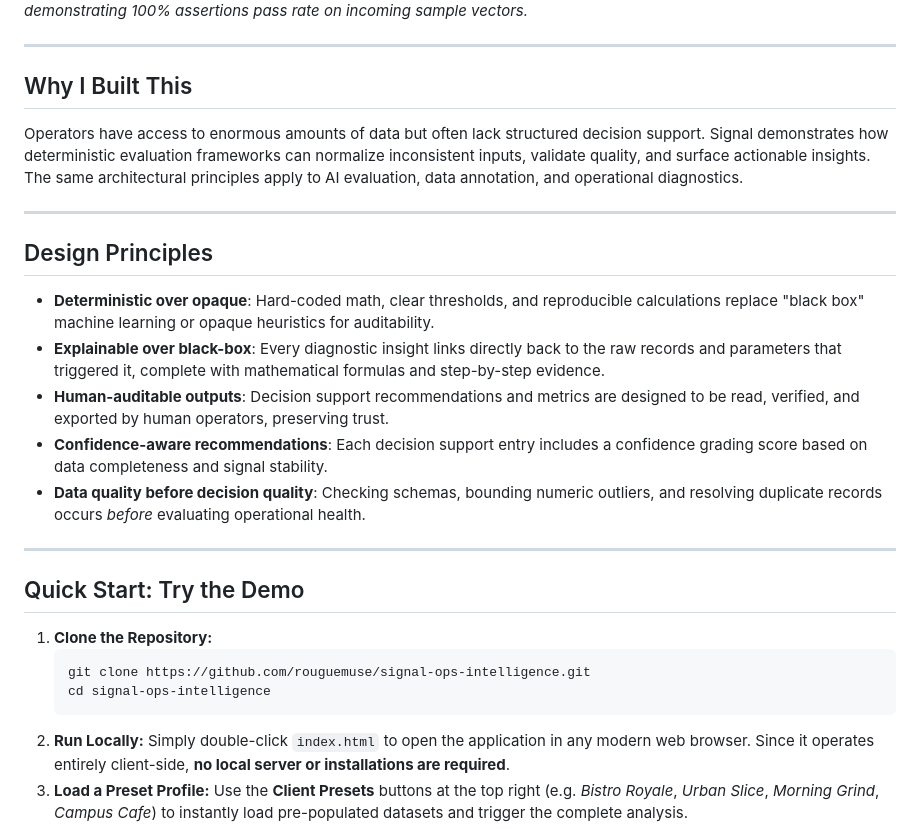
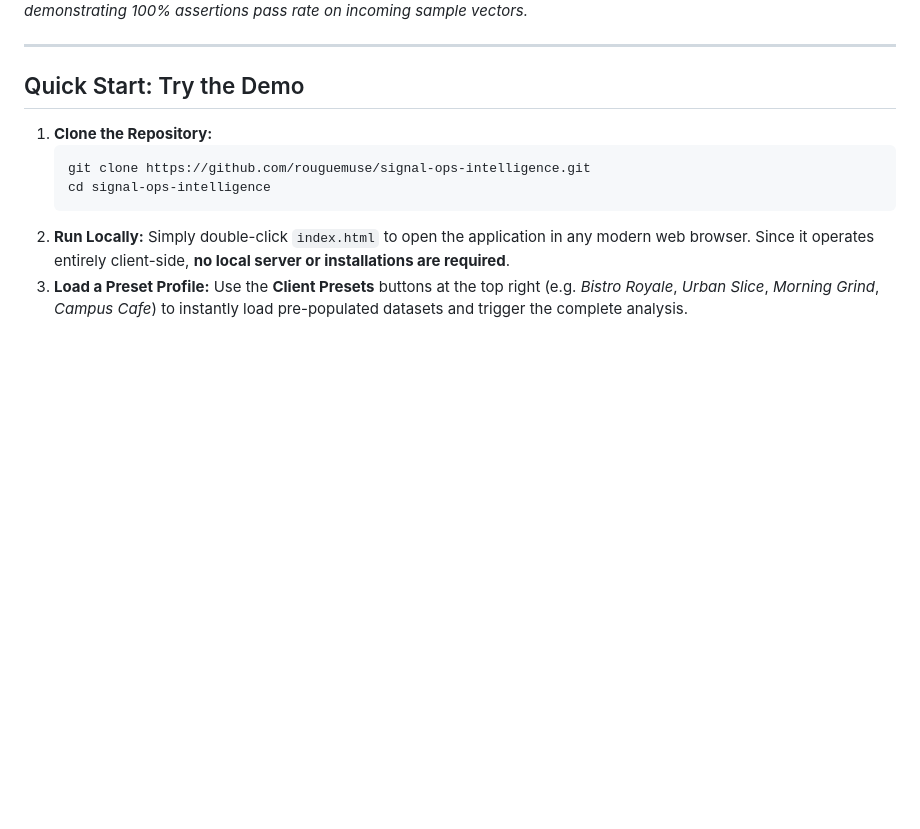
Before and after one commit to rouguemuse/signal-ops-intelligence, a Markdown page: README.md, the part around one of its changes. Rendered like a GitHub page; blank space fills up the shorter version.

```diff
--- a/README.md
+++ b/README.md
@@ -87,22 +115,6 @@ A deterministic grading module compares the telemetry against regional standards
 
 ![Deterministic Test Suite](screenshots/passing-test-suite.png)
 *Figure 2: Built-in deterministic test runner demonstrating 100% assertions pass rate on incoming sample vectors.*
-
----
-
-## Why I Built This
-
-Operators have access to enormous amounts of data but often lack structured decision support. Signal demonstrates how deterministic evaluation frameworks can normalize inconsistent inputs, validate quality, and surface actionable insights. The same architectural principles apply to AI evaluation, data annotation, and operational diagnostics.
-
----
-
-## Design Principles
-
-* **Deterministic over opaque**: Hard-coded math, clear thresholds, and reproducible calculations replace "black box" machine learning or opaque heuristics for auditability.
-* **Explainable over black-box**: Every diagnostic insight links directly back to the raw records and parameters that triggered it, complete with mathematical formulas and step-by-step evidence.
-* **Human-auditable outputs**: Decision support recommendations and metrics are designed to be read, verified, and exported by human operators, preserving trust.
-* **Confidence-aware recommendations**: Each decision support entry includes a confidence grading score based on data completeness and signal stability.
-* **Data quality before decision quality**: Checking schemas, bounding numeric outliers, and resolving duplicate records occurs *before* evaluating operational health.
 
 ---
 
```
Also changed, not shown: other parts of README.md (+28 -0 lines), CASE_STUDY.md (added, +78 -0 lines).
